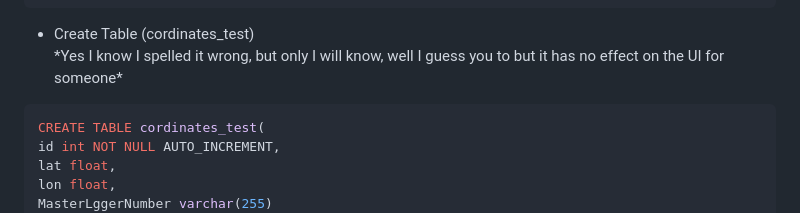
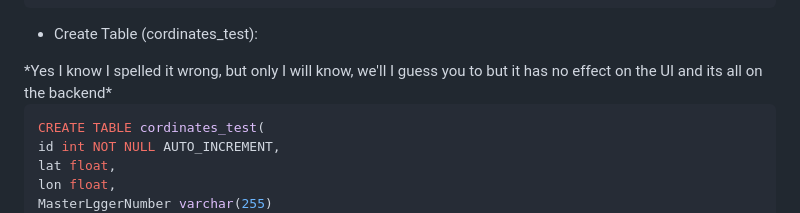
Before and after one commit to MichaelAmmerman/Kentucky-Logging-Bridge-Program, a Markdown page: README.md, the part around the change. GitHub-like rendering.

````diff
--- a/README.md
+++ b/README.md
@@ -133,9 +133,8 @@ CREATE  TABLE LoggingBridgeData (
 ```
 
 <ul>
-<li>Create Table (cordinates_test)</li>
-*Yes I know I spelled it wrong, but only I will know, well I guess you to but it has no effect on the UI for someone*
-</ul>
+<li>Create Table (cordinates_test):</li></ul>
+*Yes I know I spelled it wrong, but only I will know, we'll I guess you to but it has no effect on the UI and its all on the backend*
 
 ```sql
 CREATE TABLE cordinates_test(
````
